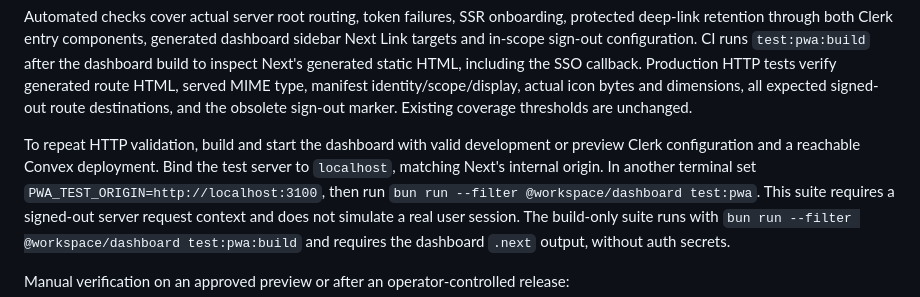
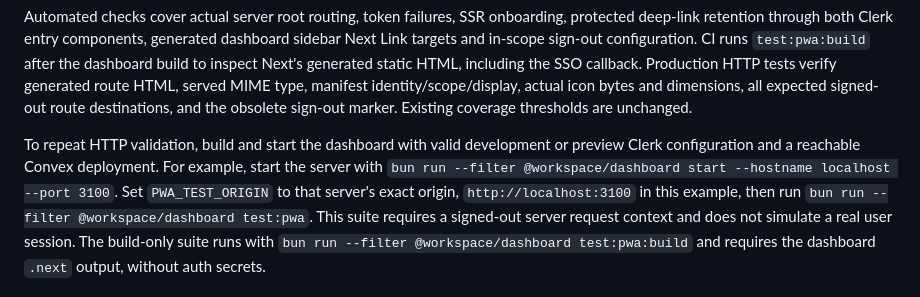
Before and after one commit to jcodog/Cleo, a Markdown page: docs/pwa-navigation.md, the part around the change. GitHub-like rendering.

```diff
--- a/docs/pwa-navigation.md
+++ b/docs/pwa-navigation.md
@@ -92,9 +92,10 @@ all expected signed-out route destinations, and the obsolete sign-out marker.
 Existing coverage thresholds are unchanged.
 
 To repeat HTTP validation, build and start the dashboard with valid development or
-preview Clerk configuration and a reachable Convex deployment. Bind the test
-server to `localhost`, matching Next's internal origin. In another terminal set
-`PWA_TEST_ORIGIN=http://localhost:3100`, then run
+preview Clerk configuration and a reachable Convex deployment. For example, start
+the server with `bun run --filter @workspace/dashboard start --hostname localhost --port 3100`.
+Set `PWA_TEST_ORIGIN` to that server's exact origin, `http://localhost:3100` in this
+example, then run
 `bun run --filter @workspace/dashboard test:pwa`. This suite requires a signed-out
 server request context and does not simulate a real user session. The build-only
 suite runs with `bun run --filter @workspace/dashboard test:pwa:build` and requires
```
Also changed, not shown: docs/web-app-split.md (+3 -3 lines).
